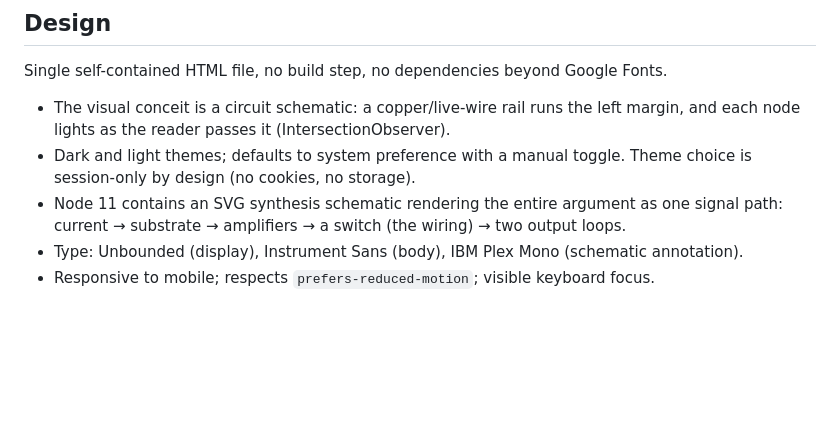
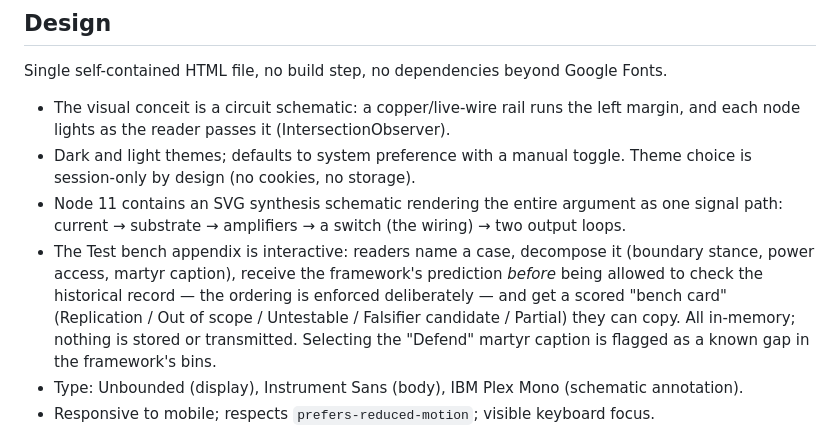
Before and after one commit to bluebflatminor/open-circuits, a Markdown page: README.md, the part around the change. Rendered like a GitHub page; blank space fills up the shorter version.

Commit message:
Clarify Test bench appendix details in README
Updated the README to clarify the interactive Test bench appendix and its features.

```diff
--- a/README.md
+++ b/README.md
@@ -45,6 +45,7 @@ Single self-contained HTML file, no build step, no dependencies beyond Google Fo
 - The visual conceit is a circuit schematic: a copper/live-wire rail runs the left margin, and each node lights as the reader passes it (IntersectionObserver).
 - Dark and light themes; defaults to system preference with a manual toggle. Theme choice is session-only by design (no cookies, no storage).
 - Node 11 contains an SVG synthesis schematic rendering the entire argument as one signal path: current → substrate → amplifiers → a switch (the wiring) → two output loops.
+- The Test bench appendix is interactive: readers name a case, decompose it (boundary stance, power access, martyr caption), receive the framework's prediction *before* being allowed to check the historical record — the ordering is enforced deliberately — and get a scored "bench card" (Replication / Out of scope / Untestable / Falsifier candidate / Partial) they can copy. All in-memory; nothing is stored or transmitted. Selecting the "Defend" martyr caption is flagged as a known gap in the framework's bins.
 - Type: Unbounded (display), Instrument Sans (body), IBM Plex Mono (schematic annotation).
 - Responsive to mobile; respects `prefers-reduced-motion`; visible keyboard focus.
 
```
